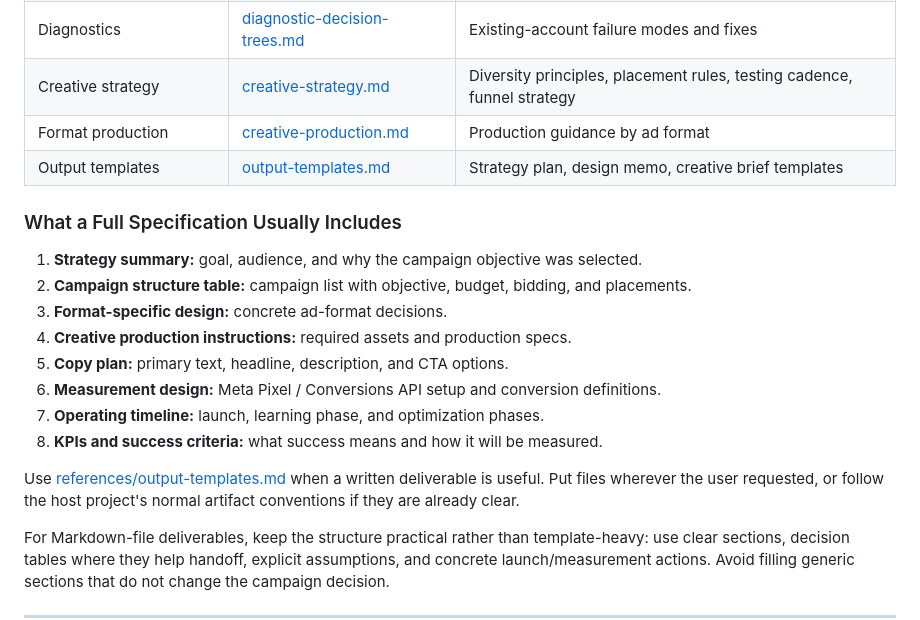
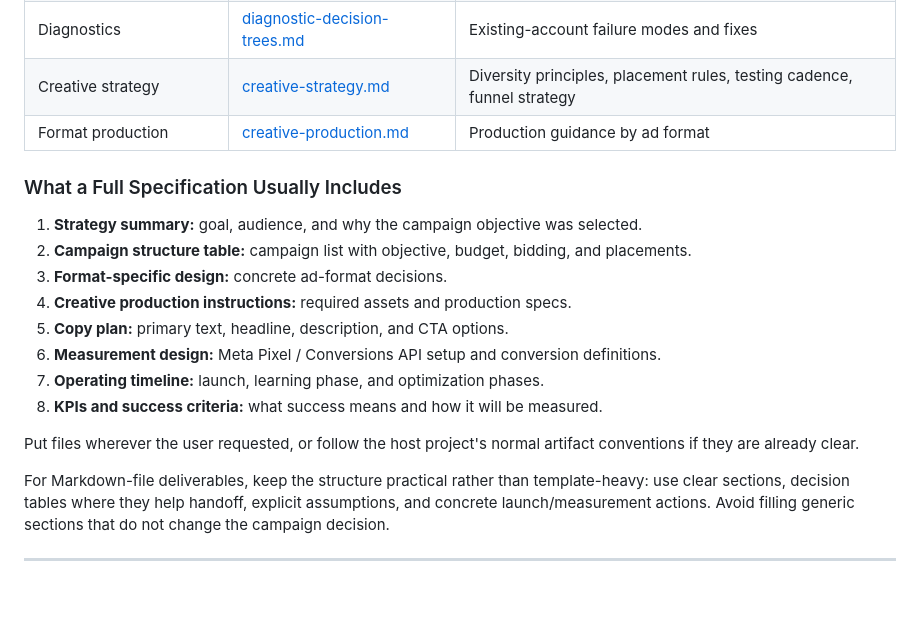
Before and after one commit to J-Naish/business-agent-kit, a Markdown page: skills/meta-ads-planning/SKILL.md, the part around the change. GitHub-like rendering; blank space fills up the shorter version.

Commit message:
Remove Meta Ads output templates reference

```diff
--- a/skills/meta-ads-planning/SKILL.md
+++ b/skills/meta-ads-planning/SKILL.md
@@ -279,7 +279,6 @@ Produce the output that fits the user's request: a short recommendation, structu
 | Diagnostics | [diagnostic-decision-trees.md](references/diagnostic-decision-trees.md) | Existing-account failure modes and fixes |
 | Creative strategy | [creative-strategy.md](references/creative-strategy.md) | Diversity principles, placement rules, testing cadence, funnel strategy |
 | Format production | [creative-production.md](references/creative-production.md) | Production guidance by ad format |
-| Output templates | [output-templates.md](references/output-templates.md) | Strategy plan, design memo, creative brief templates |
 
 ### What a Full Specification Usually Includes
 
@@ -292,7 +291,7 @@ Produce the output that fits the user's request: a short recommendation, structu
 7. **Operating timeline:** launch, learning phase, and optimization phases.
 8. **KPIs and success criteria:** what success means and how it will be measured.
 
-Use [references/output-templates.md](references/output-templates.md) when a written deliverable is useful. Put files wherever the user requested, or follow the host project's normal artifact conventions if they are already clear.
+Put files wherever the user requested, or follow the host project's normal artifact conventions if they are already clear.
 
 For Markdown-file deliverables, keep the structure practical rather than template-heavy: use clear sections, decision tables where they help handoff, explicit assumptions, and concrete launch/measurement actions. Avoid filling generic sections that do not change the campaign decision.
 
```
Also changed, not shown: 1 other file.
